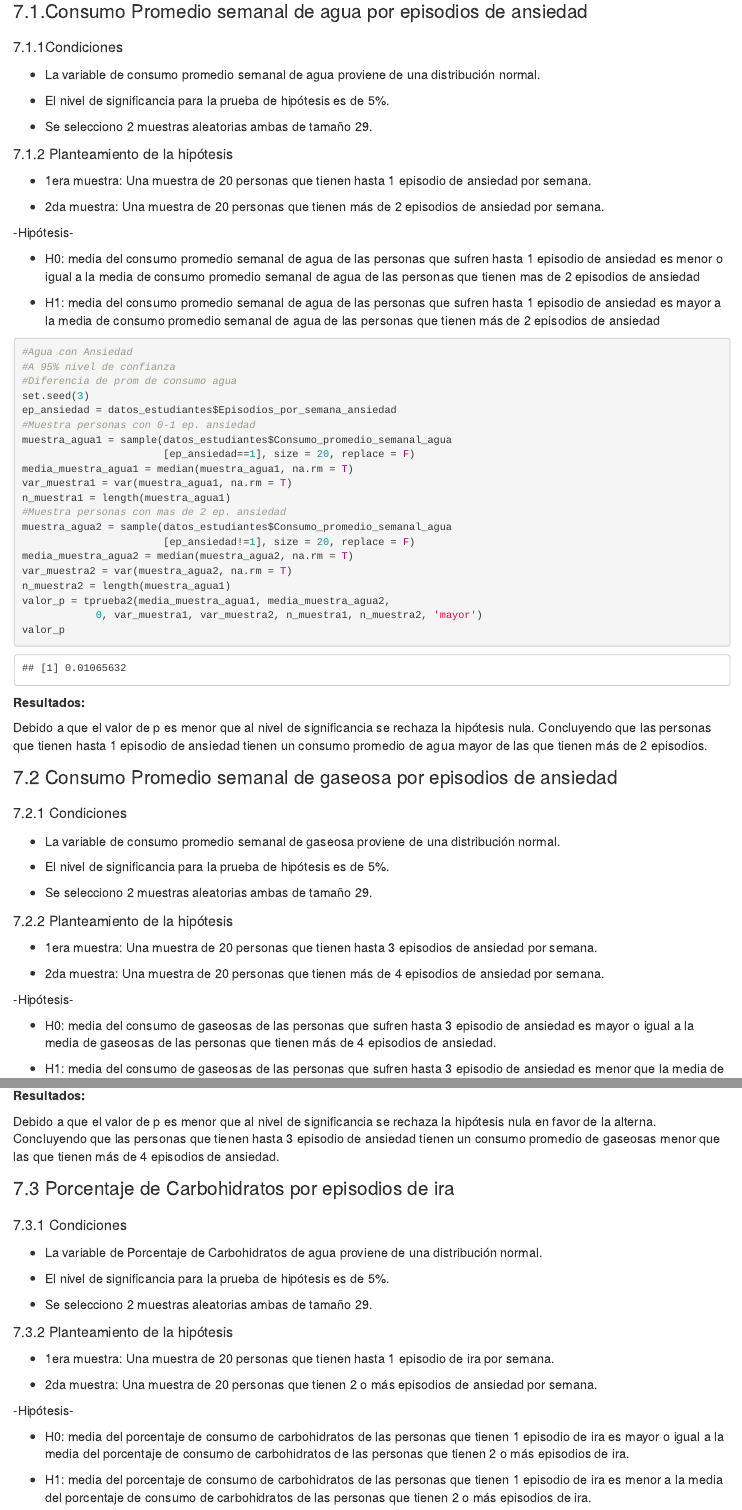
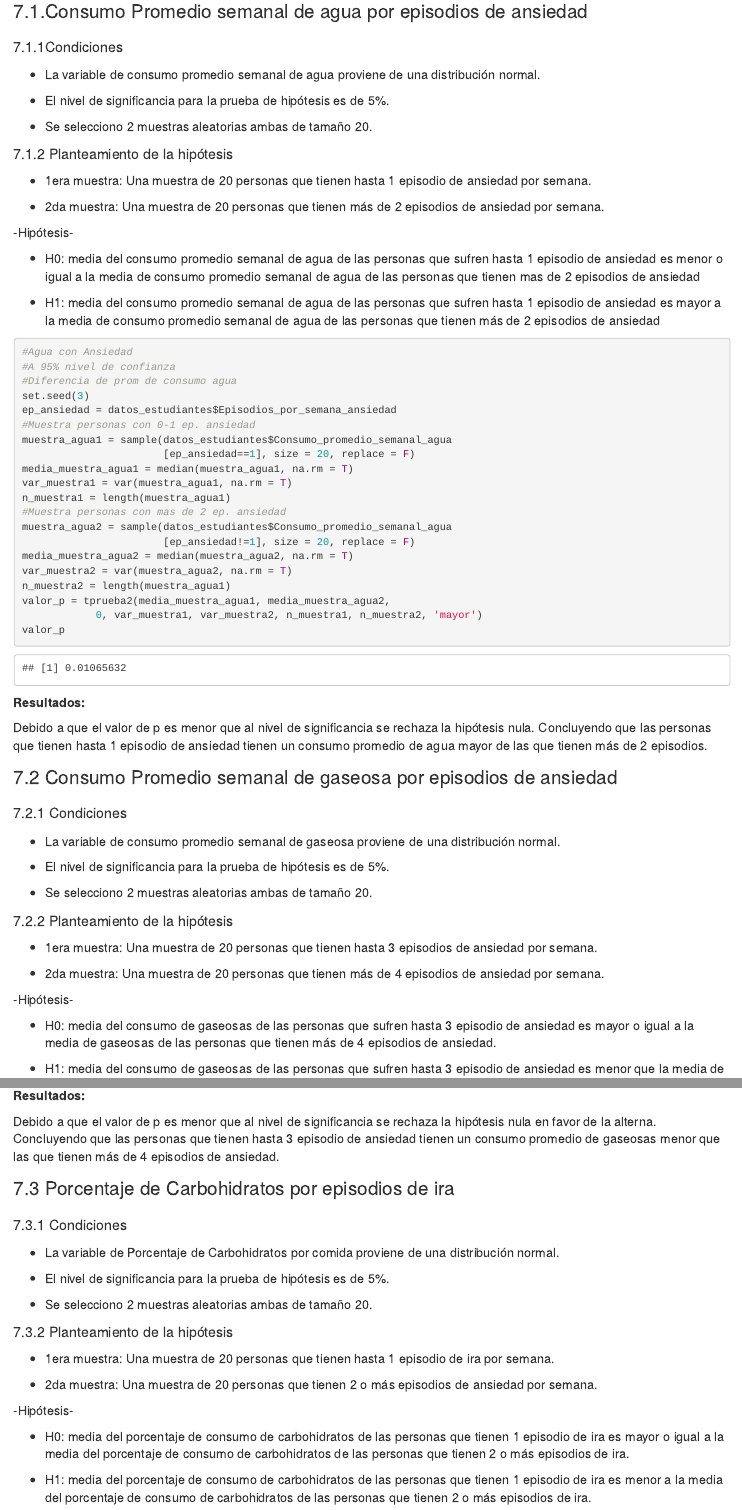
Before and after one commit to carlosdgt95/ProyectoR, an R Markdown document (proyecto1.Rmd): the page in a window 1100 px wide, from 13360 px down, and a second part further down, joined at a grey line. The pictures show the output file proyecto1.html that the author committed with the source, opened offline.

Commit message:
Se modifico la parte de prueba de hipotesis

```diff
--- a/proyecto1.Rmd
+++ b/proyecto1.Rmd
@@ -360,7 +360,7 @@ tprueba2=function(me1,me2, difH0,var1,var2,n1, n2,tipo){
 
 + El nivel de significancia para la prueba de hipótesis es de 5%.
 
-+ Se selecciono 2 muestras aleatorias ambas de tamaño 29.
++ Se selecciono 2 muestras aleatorias ambas de tamaño 20.
 
 <font size="4">7.1.2 Planteamiento de la hipótesis
 
@@ -415,7 +415,7 @@ Debido a que el valor de p es menor que al nivel de significancia se rechaza la
 
 + El nivel de significancia para la prueba de hipótesis es de 5%.
 
-+ Se selecciono 2 muestras aleatorias ambas de tamaño 29.
++ Se selecciono 2 muestras aleatorias ambas de tamaño 20.
 
 <font size="4">7.2.2 Planteamiento de la hipótesis
 
@@ -466,11 +466,11 @@ Debido a que el valor de p es menor que al nivel de significancia se rechaza la
 
 <font size="3">
 
-+ La variable de Porcentaje de Carbohidratos de agua proviene de una distribución normal.
++ La variable de Porcentaje de Carbohidratos por comida proviene de una distribución normal.
 
 + El nivel de significancia para la prueba de hipótesis es de 5%.
 
-+ Se selecciono 2 muestras aleatorias ambas de tamaño 29.
++ Se selecciono 2 muestras aleatorias ambas de tamaño 20.
 
 <font size="4">7.3.2 Planteamiento de la hipótesis
 
```
Also changed, not shown: proyecto1.html, proyecto1.Rmd (10 more changed lines).
